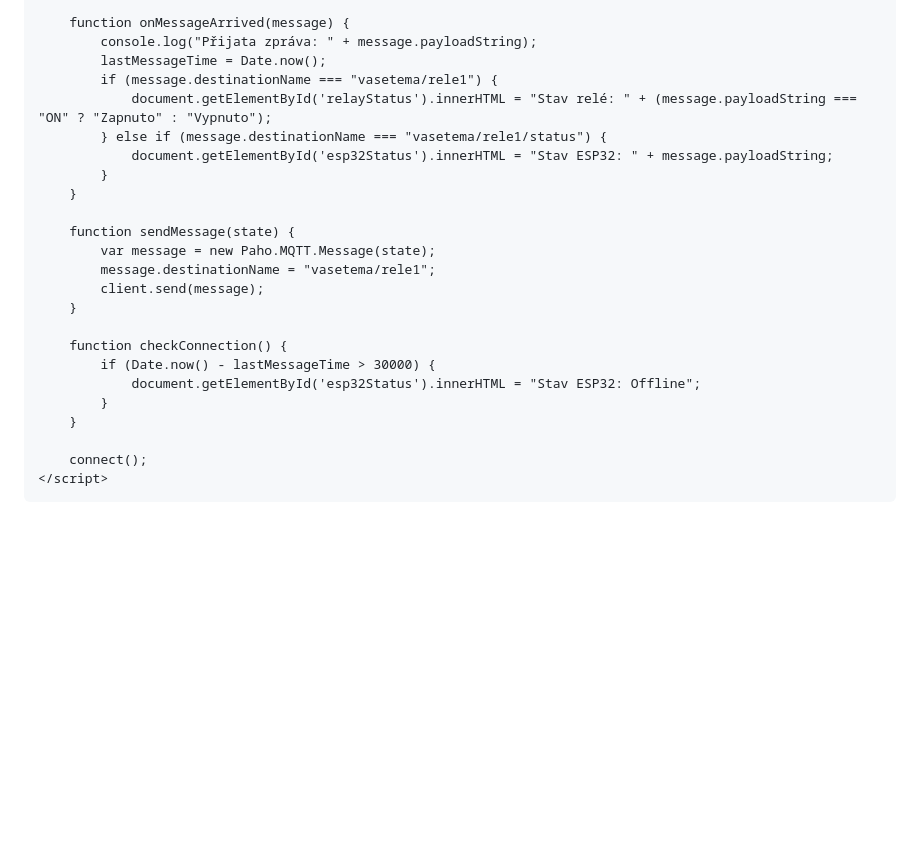
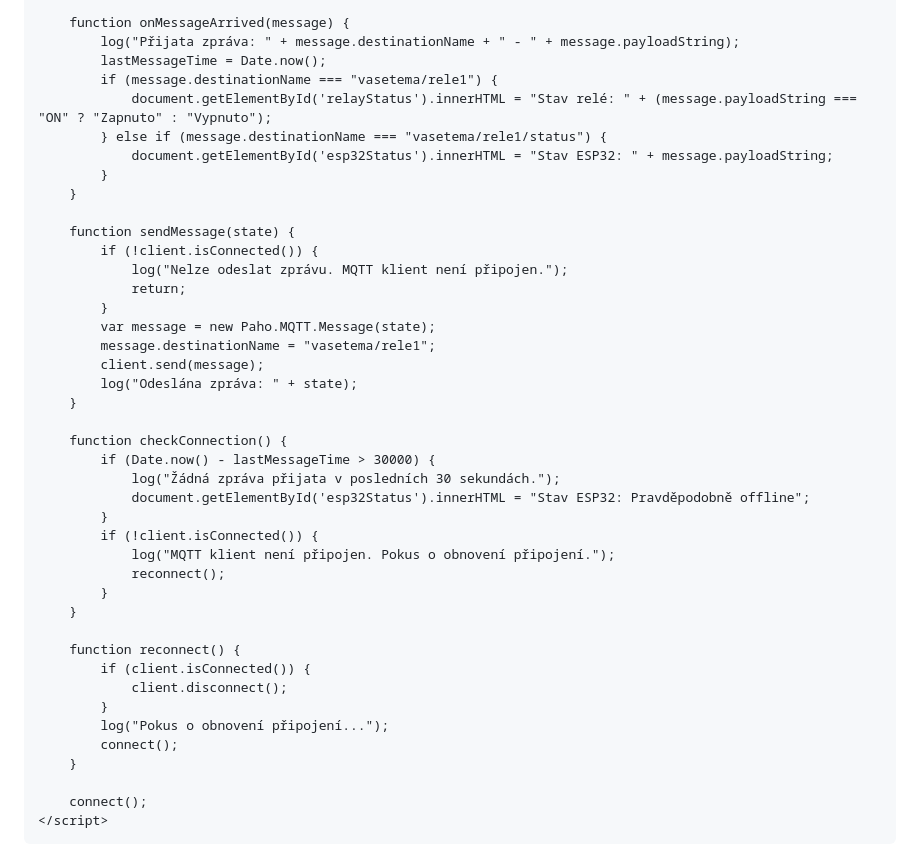
Before and after one commit to Fredyyyyyyyy/relay-control, a Markdown page: README.md, the part around one of its changes. Drawn GitHub-style; blank space fills up the shorter version.

```diff
--- a/README.md
+++ b/README.md
@@ -81,7 +106,7 @@
         }
 
         function onMessageArrived(message) {
-            console.log("Přijata zpráva: " + message.payloadString);
+            log("Přijata zpráva: " + message.destinationName + " - " + message.payloadString);
             lastMessageTime = Date.now();
             if (message.destinationName === "vasetema/rele1") {
                 document.getElementById('relayStatus').innerHTML = "Stav relé: " + (message.payloadString === "ON" ? "Zapnuto" : "Vypnuto");
@@ -91,15 +116,33 @@
         }
 
         function sendMessage(state) {
+            if (!client.isConnected()) {
+                log("Nelze odeslat zprávu. MQTT klient není připojen.");
+                return;
+            }
             var message = new Paho.MQTT.Message(state);
             message.destinationName = "vasetema/rele1";
             client.send(message);
+            log("Odeslána zpráva: " + state);
         }
 
         function checkConnection() {
             if (Date.now() - lastMessageTime > 30000) {
-                document.getElementById('esp32Status').innerHTML = "Stav ESP32: Offline";
+                log("Žádná zpráva přijata v posledních 30 sekundách.");
+                document.getElementById('esp32Status').innerHTML = "Stav ESP32: Pravděpodobně offline";
             }
+            if (!client.isConnected()) {
+                log("MQTT klient není připojen. Pokus o obnovení připojení.");
+                reconnect();
+            }
+        }
+
+        function reconnect() {
+            if (client.isConnected()) {
+                client.disconnect();
+            }
+            log("Pokus o obnovení připojení...");
+            connect();
         }
 
         connect();
```
Also changed, not shown: other parts of README.md (+29 -4 lines).
